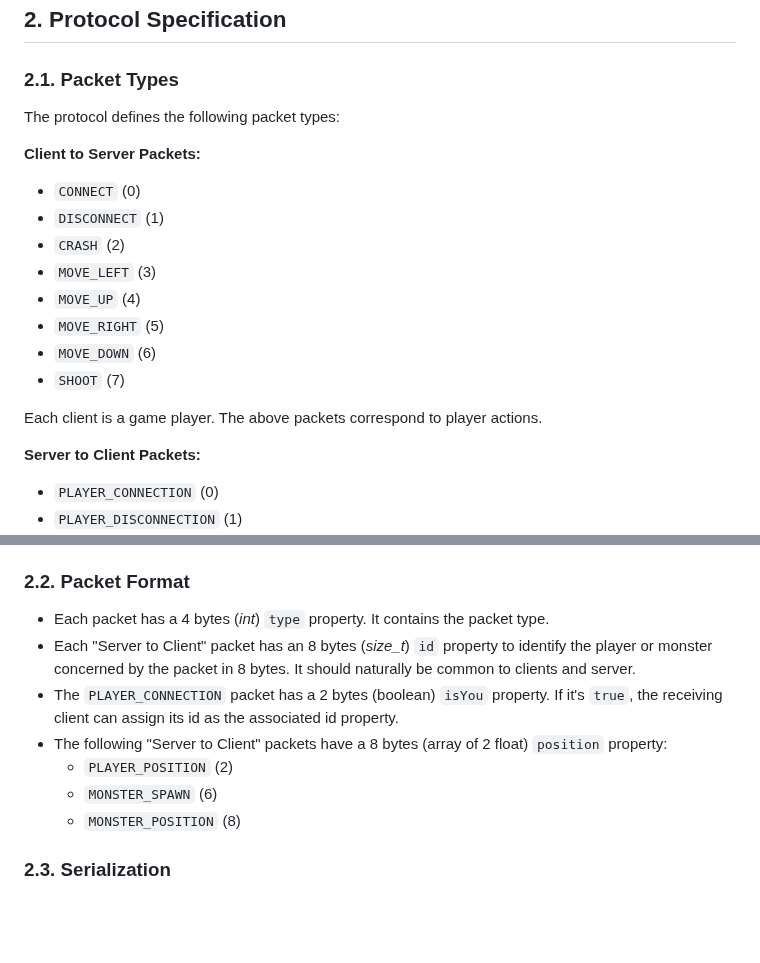
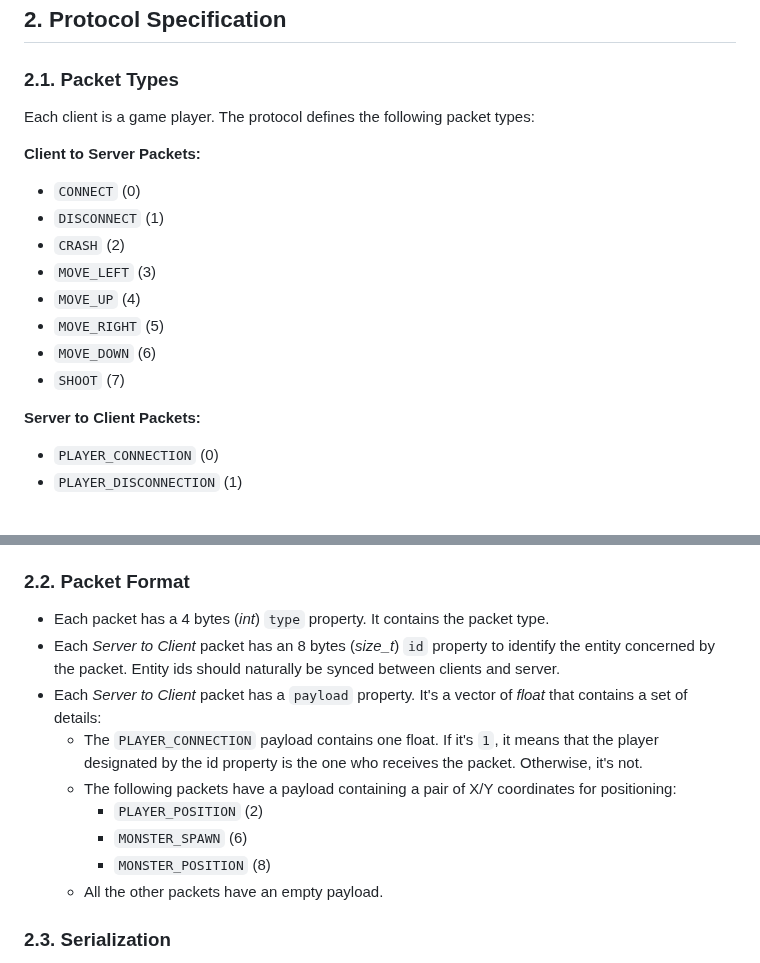
Before and after one commit to UwUClub/R-Type, a Markdown page: doc/RFC.md, 2 parts joined by grey strips. Drawn GitHub-style; blank space fills up the shorter version.

Commit message:
Update RFC.md
Replace some properties by a payload (vector of floats)

```diff
--- a/doc/RFC.md
+++ b/doc/RFC.md
@@ -43,7 +43,7 @@ events, including player interactions and monster behavior.
 
 ### 2.1. Packet Types
 
-The protocol defines the following packet types:
+Each client is a game player. The protocol defines the following packet types:
 
 **Client to Server Packets:**
 - `CONNECT` (0)
@@ -54,8 +54,6 @@ The protocol defines the following packet types:
 - `MOVE_RIGHT` (5)
 - `MOVE_DOWN` (6)
 - `SHOOT` (7)
-
-Each client is a game player. The above packets correspond to player actions.
 
 **Server to Client Packets:**
 - `PLAYER_CONNECTION` (0)
@@ -71,12 +69,14 @@ Each client is a game player. The above packets correspond to player actions.
 ### 2.2. Packet Format
 
 - Each packet has a 4 bytes (*int*) `type` property. It contains the packet type.
-- Each "Server to Client" packet has an 8 bytes (*size_t*) `id` property to identify the player or monster concerned by the packet in 8 bytes. It should naturally be common to clients and server.
-- The `PLAYER_CONNECTION` packet has a 2 bytes (boolean) `isYou` property. If it's `true`, the receiving client can assign its id as the associated id property.
-- The following "Server to Client" packets have a 8 bytes (array of 2 float) `position` property:
-    - `PLAYER_POSITION` (2)
-    - `MONSTER_SPAWN` (6)
-    - `MONSTER_POSITION` (8)
+- Each *Server to Client* packet has an 8 bytes (*size_t*) `id` property to identify the entity concerned by the packet. Entity ids should naturally be synced between clients and server.
+- Each *Server to Client* packet has a `payload` property. It's a vector of *float* that contains a set of details:
+   - The `PLAYER_CONNECTION` payload contains one float. If it's `1`, it means that the player designated by the id property is the one who receives the packet. Otherwise, it's not.
+   - The following packets have a payload containing a pair of X/Y coordinates for positioning:
+     - `PLAYER_POSITION` (2)
+     - `MONSTER_SPAWN` (6)
+     - `MONSTER_POSITION` (8)
+   - All the other packets have an empty payload.
 
 ### 2.3. Serialization
 
```
